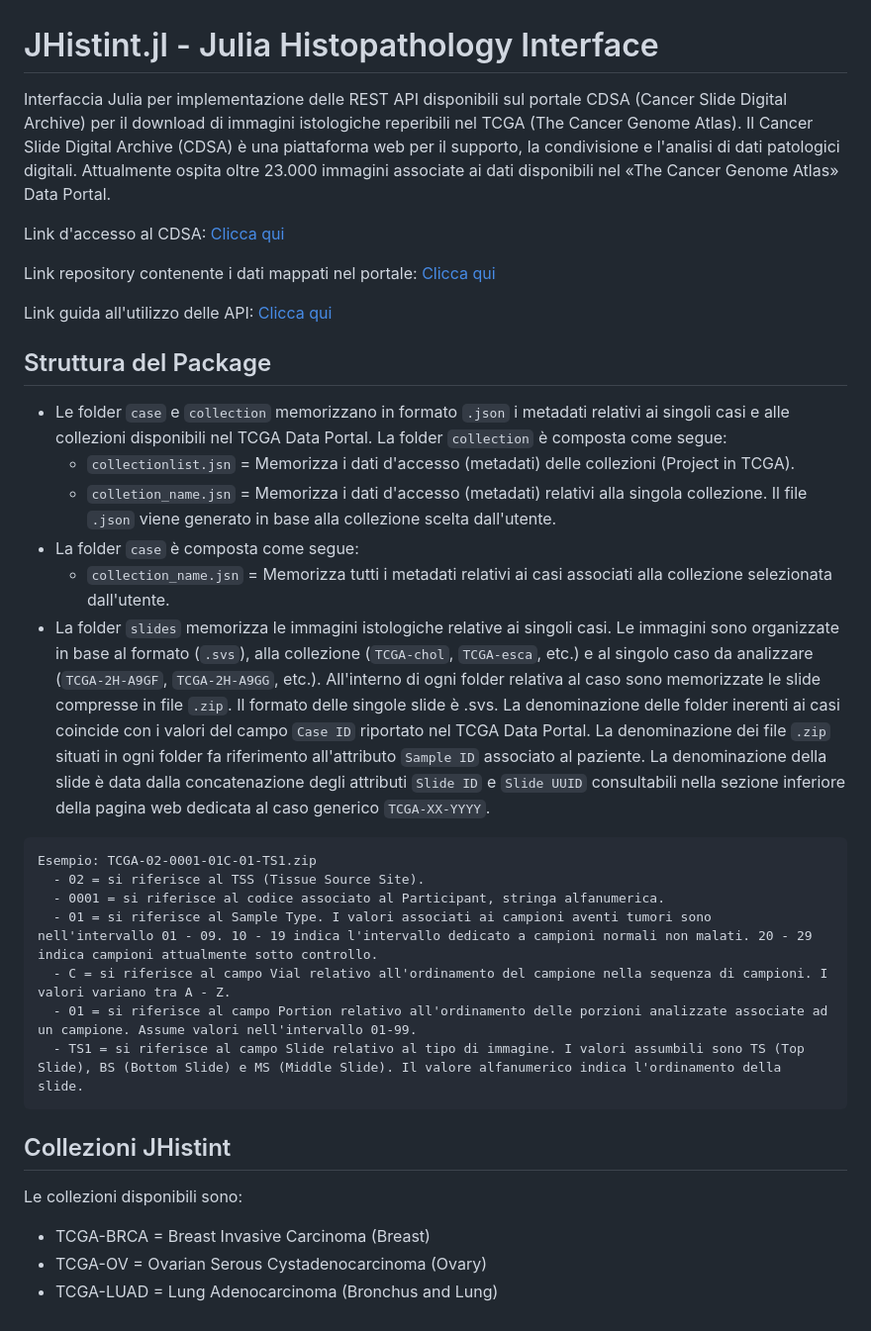
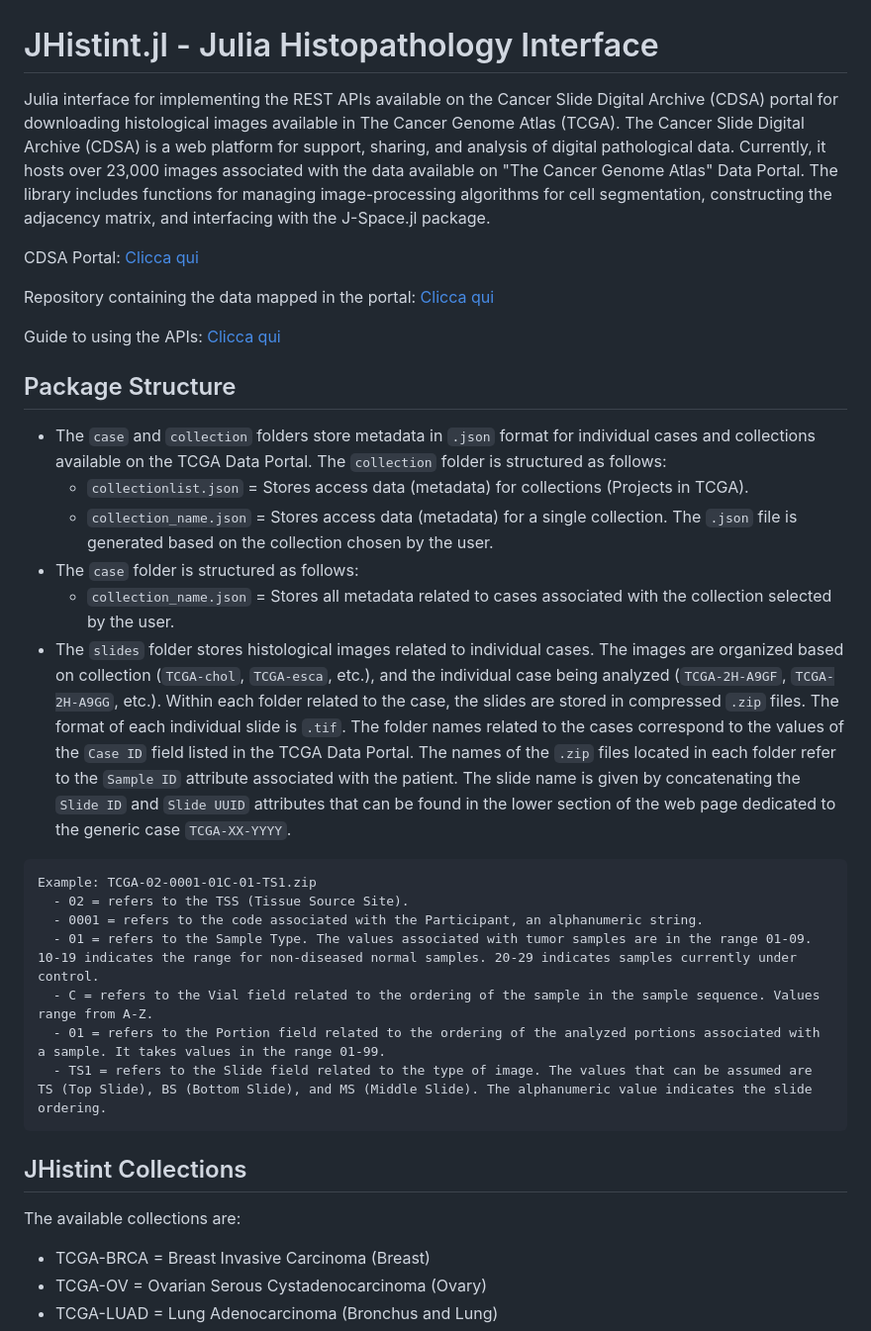
Before and after one commit to BIMIB-DISCo/JHistint.jl, a Markdown page: README.md, the part around the change printed below. Shown: that part at 99% size. Drawn GitHub-style.

````diff
--- a/README.md
+++ b/README.md
@@ -1,33 +1,33 @@
 # JHistint.jl - Julia Histopathology Interface
 
-Interfaccia Julia per implementazione delle REST API disponibili sul portale CDSA (Cancer Slide Digital Archive) per il download di immagini istologiche reperibili nel TCGA (The Cancer Genome Atlas). Il Cancer Slide Digital Archive (CDSA) è una piattaforma web per il supporto, la condivisione e l'analisi di dati patologici digitali. Attualmente ospita oltre 23.000 immagini associate ai dati disponibili nel «The Cancer Genome Atlas» Data Portal.
+Julia interface for implementing the REST APIs available on the Cancer Slide Digital Archive (CDSA) portal for downloading histological images available in The Cancer Genome Atlas (TCGA). The Cancer Slide Digital Archive (CDSA) is a web platform for support, sharing, and analysis of digital pathological data. Currently, it hosts over 23,000 images associated with the data available on "The Cancer Genome Atlas" Data Portal. The library includes functions for managing image-processing algorithms for cell segmentation, constructing the adjacency matrix, and interfacing with the J-Space.jl package.
 
-Link d'accesso al CDSA: [Clicca qui](https://api.digitalslidearchive.org/#collections)
+CDSA Portal: [Clicca qui](https://api.digitalslidearchive.org/#collections)
 
-Link repository contenente i dati mappati nel portale: [Clicca qui](https://cancer.digitalslidearchive.org/#!/CDSA/acc/TCGA-OR-A5J1)
+Repository containing the data mapped in the portal: [Clicca qui](https://cancer.digitalslidearchive.org/#!/CDSA/acc/TCGA-OR-A5J1)
 
-Link guida all'utilizzo delle API: [Clicca qui](https://api.digitalslidearchive.org/api/v1)
+Guide to using the APIs: [Clicca qui](https://api.digitalslidearchive.org/api/v1)
 
-## Struttura del Package
-* Le folder `case` e `collection` memorizzano in formato `.json` i metadati relativi ai singoli casi e alle collezioni disponibili nel TCGA Data Portal. La folder `collection` è composta come segue:
-  * `collectionlist.jsn` = Memorizza i dati d'accesso (metadati) delle collezioni (Project in TCGA).
-  * `colletion_name.jsn` = Memorizza i dati d'accesso (metadati) relativi alla singola collezione. Il file `.json` viene generato in base alla collezione scelta dall'utente.
-* La folder `case` è composta come segue:
-  * `collection_name.jsn` = Memorizza tutti i metadati relativi ai casi associati alla collezione selezionata dall'utente.
-* La folder `slides` memorizza le immagini istologiche relative ai singoli casi. Le immagini sono organizzate in base al formato (`.svs`), alla collezione (`TCGA-chol`, `TCGA-esca`, etc.) e al singolo caso da analizzare (`TCGA-2H-A9GF`, `TCGA-2H-A9GG`, etc.). All'interno di ogni folder relativa al caso sono memorizzate le slide compresse in file `.zip`. Il formato delle singole slide è .svs. La denominazione delle folder inerenti ai casi coincide con i valori del campo `Case ID` riportato nel TCGA Data Portal. La denominazione dei file `.zip` situati in ogni folder fa riferimento all'attributo `Sample ID` associato al paziente. La denominazione della slide è data dalla concatenazione degli attributi `Slide ID` e `Slide UUID` consultabili nella sezione inferiore della pagina web dedicata al caso generico `TCGA-XX-YYYY`.
+## Package Structure
+* The `case` and `collection` folders store metadata in `.json` format for individual cases and collections available on the TCGA Data Portal. The `collection` folder is structured as follows:
+  * `collectionlist.json` = Stores access data (metadata) for collections (Projects in TCGA).
+  * `collection_name.json` = Stores access data (metadata) for a single collection. The `.json` file is generated based on the collection chosen by the user.
+* The `case` folder is structured as follows:
+  * `collection_name.json` = Stores all metadata related to cases associated with the collection selected by the user.
+* The `slides` folder stores histological images related to individual cases. The images are organized based on collection (`TCGA-chol`, `TCGA-esca`, etc.), and the individual case being analyzed (`TCGA-2H-A9GF`, `TCGA-2H-A9GG`, etc.). Within each folder related to the case, the slides are stored in compressed `.zip` files. The format of each individual slide is `.tif`. The folder names related to the cases correspond to the values of the `Case ID` field listed in the TCGA Data Portal. The names of the `.zip` files located in each folder refer to the `Sample ID` attribute associated with the patient. The slide name is given by concatenating the `Slide ID` and `Slide UUID` attributes that can be found in the lower section of the web page dedicated to the generic case `TCGA-XX-YYYY`.
 
 ```
-Esempio: TCGA-02-0001-01C-01-TS1.zip
-  - 02 = si riferisce al TSS (Tissue Source Site).
-  - 0001 = si riferisce al codice associato al Participant, stringa alfanumerica.
-  - 01 = si riferisce al Sample Type. I valori associati ai campioni aventi tumori sono nell'intervallo 01 - 09. 10 - 19 indica l'intervallo dedicato a campioni normali non malati. 20 - 29 indica campioni attualmente sotto controllo.
-  - C = si riferisce al campo Vial relativo all'ordinamento del campione nella sequenza di campioni. I valori variano tra A - Z.
-  - 01 = si riferisce al campo Portion relativo all'ordinamento delle porzioni analizzate associate ad un campione. Assume valori nell'intervallo 01-99.
-  - TS1 = si riferisce al campo Slide relativo al tipo di immagine. I valori assumbili sono TS (Top Slide), BS (Bottom Slide) e MS (Middle Slide). Il valore alfanumerico indica l'ordinamento della slide.
+Example: TCGA-02-0001-01C-01-TS1.zip
+  - 02 = refers to the TSS (Tissue Source Site).
+  - 0001 = refers to the code associated with the Participant, an alphanumeric string.
+  - 01 = refers to the Sample Type. The values associated with tumor samples are in the range 01-09. 10-19 indicates the range for non-diseased normal samples. 20-29 indicates samples currently under control.
+  - C = refers to the Vial field related to the ordering of the sample in the sample sequence. Values range from A-Z.
+  - 01 = refers to the Portion field related to the ordering of the analyzed portions associated with a sample. It takes values in the range 01-99.
+  - TS1 = refers to the Slide field related to the type of image. The values that can be assumed are TS (Top Slide), BS (Bottom Slide), and MS (Middle Slide). The alphanumeric value indicates the slide ordering.
 ```
 
-## Collezioni JHistint
-Le collezioni disponibili sono:
+## JHistint Collections
+The available collections are:
   * TCGA-BRCA = Breast Invasive Carcinoma (Breast)
   * TCGA-OV = Ovarian Serous Cystadenocarcinoma (Ovary)
   * TCGA-LUAD = Lung Adenocarcinoma (Bronchus and Lung)
````
Also changed, not shown: other parts of README.md (+18 -21 lines).
